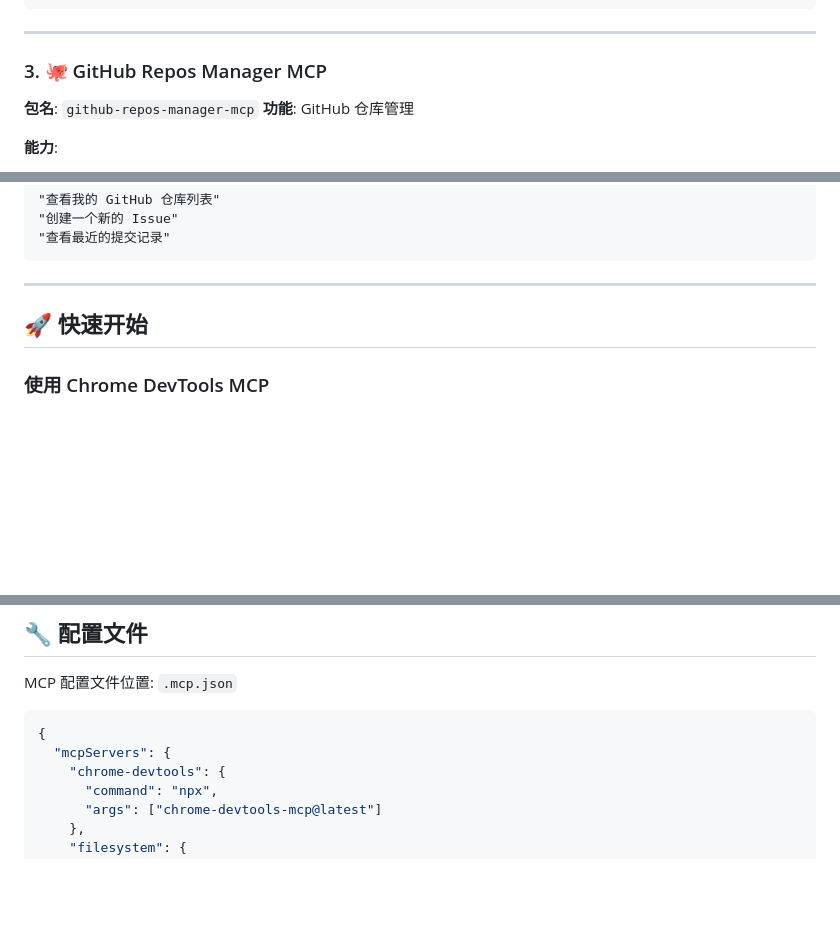
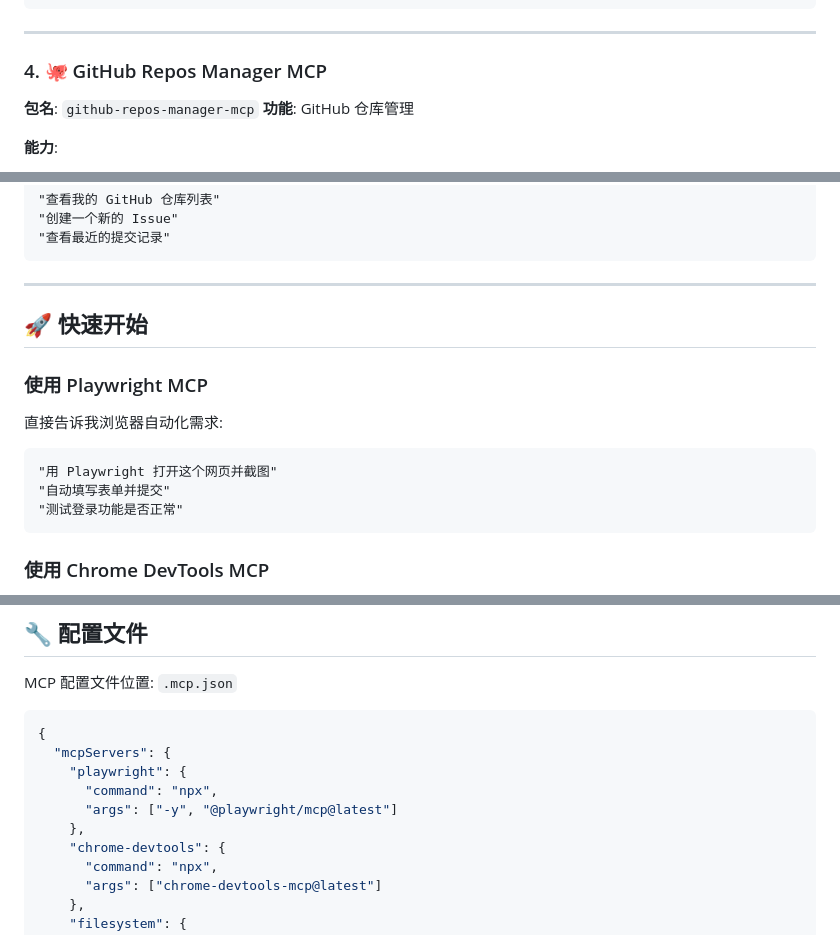
Before and after one commit to flyskyson/Office_Agent_Workspace, a Markdown page: MCP服务器使用指南.md, 3 parts joined by grey strips. Drawn GitHub-style; blank space fills up the shorter version.

````diff
--- a/MCP服务器使用指南.md
+++ b/MCP服务器使用指南.md
@@ -52,7 +84,7 @@
 
 ---
 
-### 3. 🐙 GitHub Repos Manager MCP
+### 4. 🐙 GitHub Repos Manager MCP
 
 **包名**: `github-repos-manager-mcp`
 **功能**: GitHub 仓库管理
@@ -92,6 +124,15 @@
 
 ## 🚀 快速开始
 
+### 使用 Playwright MCP
+
+直接告诉我浏览器自动化需求:
+```
+"用 Playwright 打开这个网页并截图"
+"自动填写表单并提交"
+"测试登录功能是否正常"
+```
+
 ### 使用 Chrome DevTools MCP
 
 1. 在浏览器中打开网页
@@ -125,6 +166,10 @@ MCP 配置文件位置: `.mcp.json`
 ```json
 {
   "mcpServers": {
+    "playwright": {
+      "command": "npx",
+      "args": ["-y", "@playwright/mcp@latest"]
+    },
     "chrome-devtools": {
       "command": "npx",
       "args": ["chrome-devtools-mcp@latest"]
````
Also changed, not shown: other parts of MCP服务器使用指南.md (+43 -7 lines).
